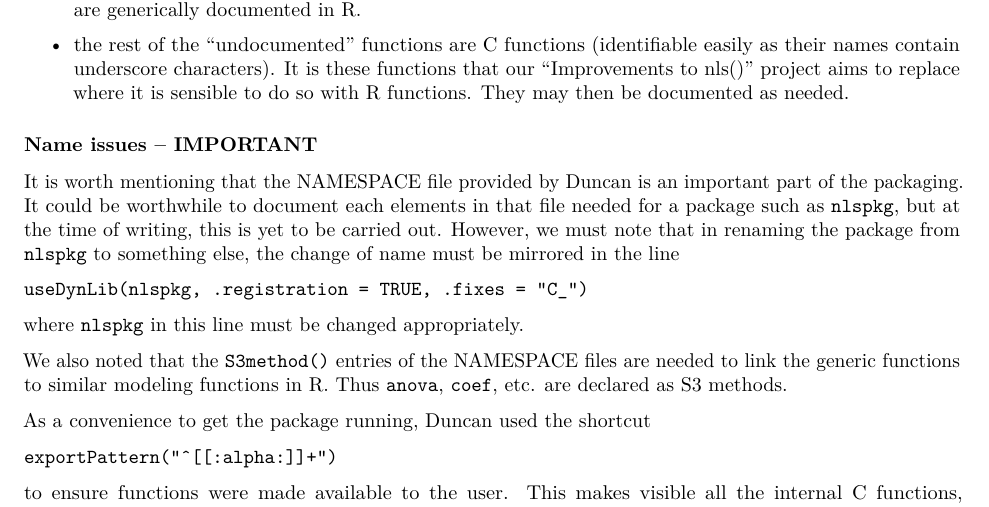
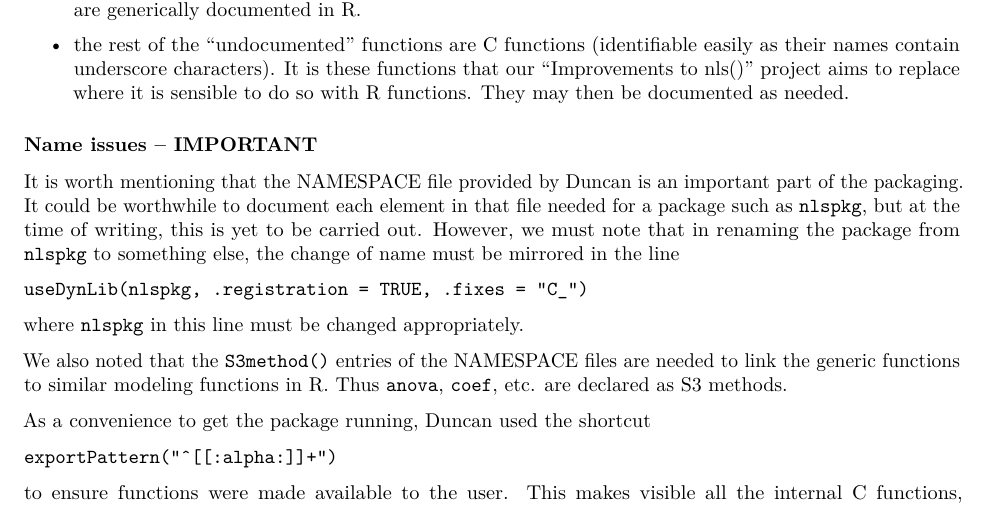
Before and after one commit to nashjc/RNonlinearLS, an R Markdown document (PkgFromRbase/PkgFromRbase.Rmd): part of page 3 of 5, cut so that both start at the same text. The pictures show the output file PkgFromRbase/PkgFromRbase.pdf that the author committed with the source.

Commit message:
correct typo

```diff
--- a/PkgFromRbase/PkgFromRbase.Rmd
+++ b/PkgFromRbase/PkgFromRbase.Rmd
@@ -150,7 +150,7 @@ do so with R functions. They may then be documented as needed.
 
 It is worth mentioning that the NAMESPACE file provided by Duncan is an
 important part of the packaging. It could be worthwhile to document each
-elements in that file needed for a package such as `nlspkg`, but at the
+element in that file needed for a package such as `nlspkg`, but at the
 time of writing, this is yet to be carried out. However, we must note
 that in renaming the package from `nlspkg` to something
 else, the change of name must be mirrored in the line
```
Also changed, not shown: PkgFromRbase/PkgFromRbase.pdf.
